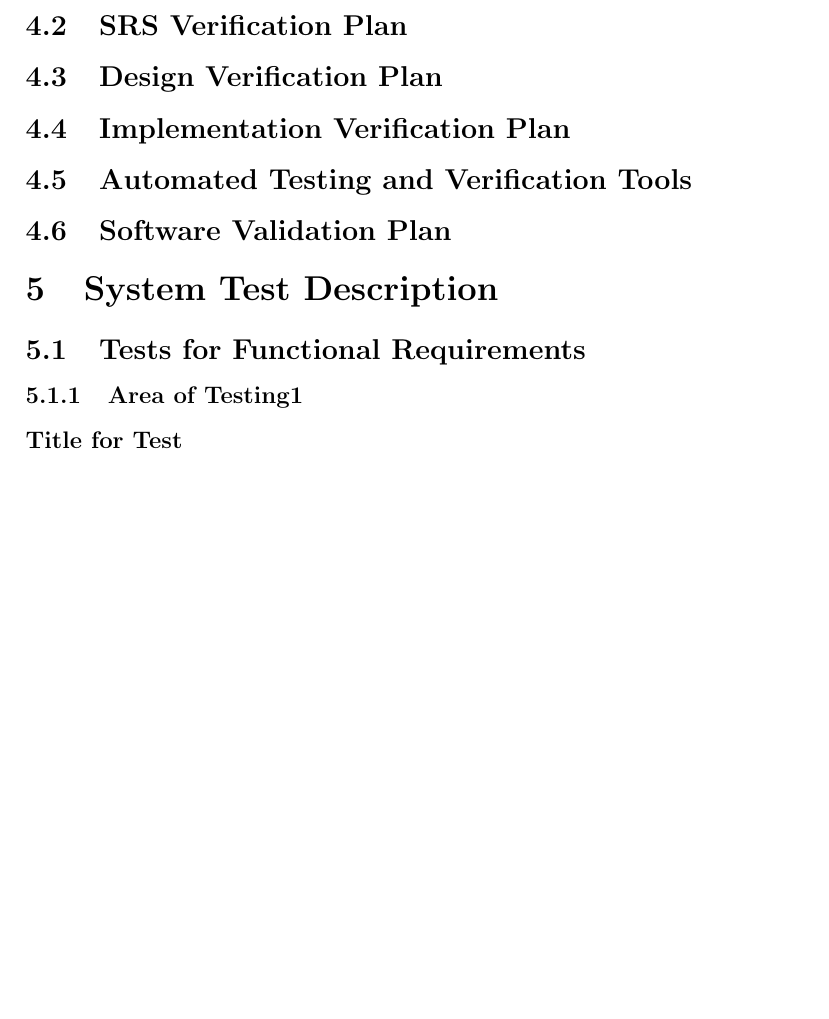
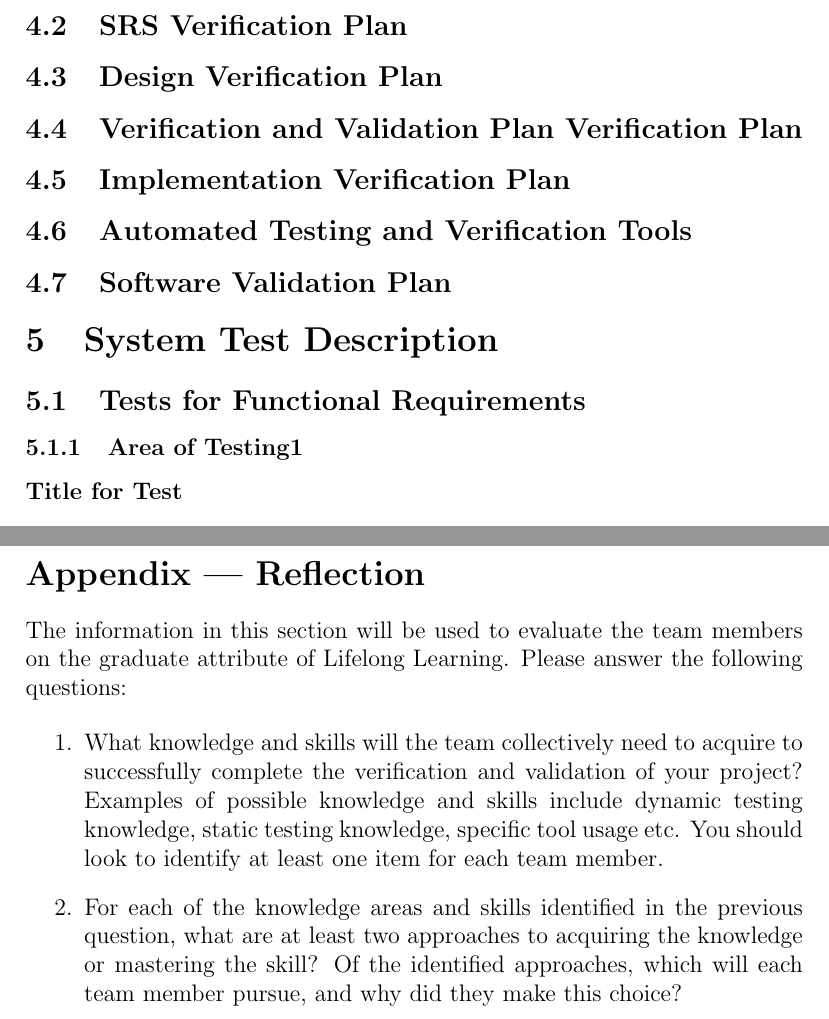
Before and after one commit to mac-casellaj/LiDart, a LaTeX document (docs/VnVPlan/VnVPlan.tex): part of page 6 of 12 before the commit and two parts of pages 6 and 13 of 13 after it, the two joined at a grey line, cut so that both start at the same text, the shorter picture padded with empty space. Compiled offline with pdfLaTeX.

Commit message:
added changes from capstone project template

```diff
--- a/docs/VnVPlan/VnVPlan.tex
+++ b/docs/VnVPlan/VnVPlan.tex
@@ -99,17 +101,17 @@ This document ... \wss{provide an introductory blurb and roadmap of the
 
 \subsection{Verification and Validation Team}
 
-\wss{You, your classmates and the course instructor.  Maybe your supervisor.
+\wss{Your teammates.  Maybe your supervisor.
   You shoud do more than list names.  You should say what each person's role is
-  for the project.  A table is a good way to summarize this information.}
+  for the project's verification.  A table is a good way to summarize this information.}
 
 \subsection{SRS Verification Plan}
 
-\wss{List any approaches you intend to use for SRS verification.  This may just
-  be ad hoc feedback from reviewers, like your classmates, or you may have
-  something more rigorous/systematic in mind..}
+\wss{List any approaches you intend to use for SRS verification.  This may include
+  ad hoc feedback from reviewers, like your classmates, or you may plan for
+  something more rigorous/systematic.}
 
-\wss{Remember you have an SRS checklist}
+\wss{Maybe create an SRS checklist?}
 
 \subsection{Design Verification Plan}
 
@@ -117,7 +119,15 @@ This document ... \wss{provide an introductory blurb and roadmap of the
 
 \wss{The review will include reviews by your classmates}
 
-\wss{Remember you have MG and MIS checklists}
+\wss{Create a checklists?}
+
+\subsection{Verification and Validation Plan Verification Plan}
+
+\wss{The verification and validation plan is an artifact that should also be verified.}
+
+\wss{The review will include reviews by your classmates}
+
+\wss{Create a checklists?}
 
 \subsection{Implementation Verification Plan}
 
@@ -139,6 +149,9 @@ This document ... \wss{provide an introductory blurb and roadmap of the
   that verify that coding standards have been respected, like flake9 for
   Python.}
 
+\wss{If you have already done this in the development plan, you can point to
+that document.}
+
 \wss{The details of this section will likely evolve as you get closer to the
   implementation.}
 
@@ -147,6 +160,12 @@ This document ... \wss{provide an introductory blurb and roadmap of the
 \wss{If there is any external data that can be used for validation, you should
   point to it here.  If there are no plans for validation, you should state that
   here.}
+
+\wss{You might want to use review sessions with the stakeholder to check that
+the requirements document captures the right requirements.  Maybe task based
+inspection?}
+
+\wss{This section might reference back to the SRS verification section.}
 
 \section{System Test Description}
 
@@ -157,12 +176,12 @@ This document ... \wss{provide an introductory blurb and roadmap of the
   level of document structure can be removed.}
 
 \wss{Include a blurb here to explain why the subsections below
-  cover the requirements.  References to the SRS would be good.}
+  cover the requirements.  References to the SRS would be good here.}
 
 \subsubsection{Area of Testing1}
 
 \wss{It would be nice to have a blurb here to explain why the subsections below
-  cover the requirements.  References to the SRS would be good.  If a section
+  cover the requirements.  References to the SRS would be good here.  If a section
   covers tests for input constraints, you should reference the data constraints
   table in the SRS.}
 
@@ -395,9 +418,22 @@ Their values are defined in this section for easy maintenance.
 The information in this section will be used to evaluate the team members on the
 graduate attribute of Lifelong Learning.  Please answer the following questions:
 
+\newpage{}
+\section*{Appendix --- Reflection}
+
+The information in this section will be used to evaluate the team members on the
+graduate attribute of Lifelong Learning.  Please answer the following questions:
+
 \begin{enumerate}
-  \item
-  \item
+  \item What knowledge and skills will the team collectively need to acquire to
+  successfully complete the verification and validation of your project?
+  Examples of possible knowledge and skills include dynamic testing knowledge,
+  static testing knowledge, specific tool usage etc.  You should look to
+  identify at least one item for each team member.
+  \item For each of the knowledge areas and skills identified in the previous
+  question, what are at least two approaches to acquiring the knowledge or
+  mastering the skill?  Of the identified approaches, which will each team
+  member pursue, and why did they make this choice?
 \end{enumerate}
 
 \end{document}
```
Also changed, not shown: docs/VnVPlan/VnVPlan.pdf, docs/VnVPlan/VnVPlan.tex (28 more changed lines).
